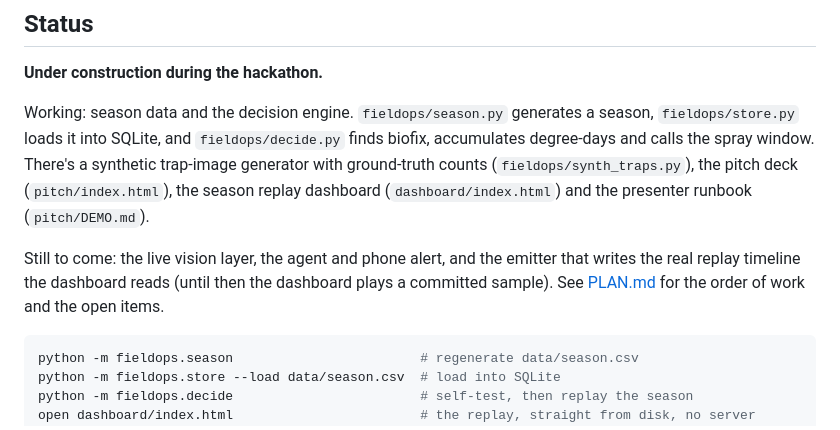
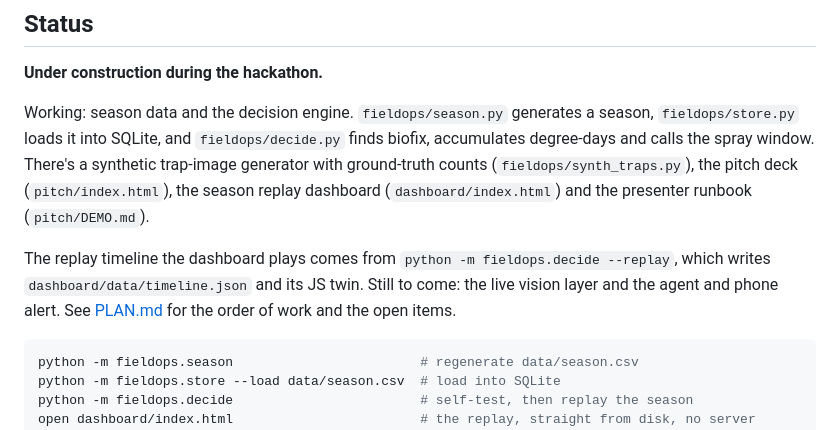
Before and after one commit to FieldOpsAIHackathon/fieldops-ai, a Markdown page: README.md, the part around the change. Rendered like a GitHub page.

Commit message:
README and runbook: the real replay timeline now comes from decide --replay

````diff
--- a/README.md
+++ b/README.md
@@ -64,9 +64,9 @@ degree-days and calls the spray window. There's a synthetic trap-image generator
 counts (`fieldops/synth_traps.py`), the pitch deck (`pitch/index.html`), the season replay
 dashboard (`dashboard/index.html`) and the presenter runbook (`pitch/DEMO.md`).
 
-Still to come: the live vision layer, the agent and phone alert, and the emitter that writes the
-real replay timeline the dashboard reads (until then the dashboard plays a committed sample). See
-[PLAN.md](PLAN.md) for the order of work and the open items.
+The replay timeline the dashboard plays comes from `python -m fieldops.decide --replay`, which
+writes `dashboard/data/timeline.json` and its JS twin. Still to come: the live vision layer and the
+agent and phone alert. See [PLAN.md](PLAN.md) for the order of work and the open items.
 
 ```bash
 python -m fieldops.season                        # regenerate data/season.csv
````
Also changed, not shown: pitch/DEMO.md (+1 -1 lines).
